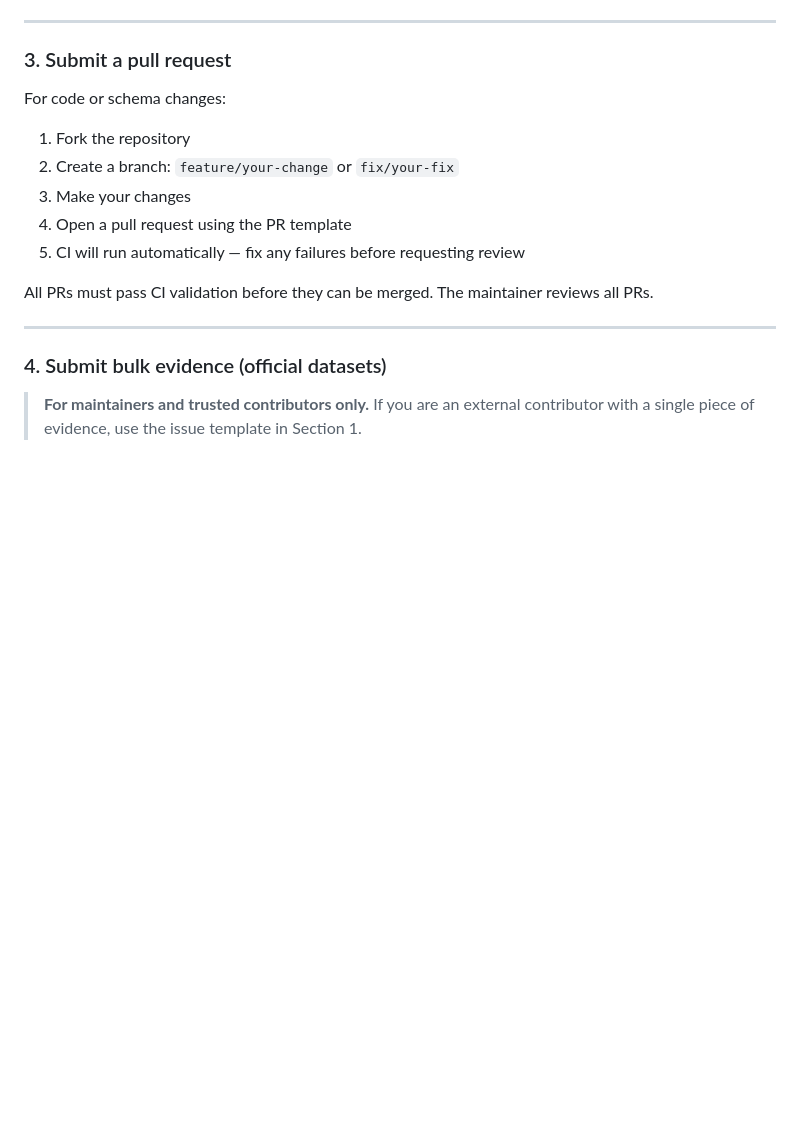
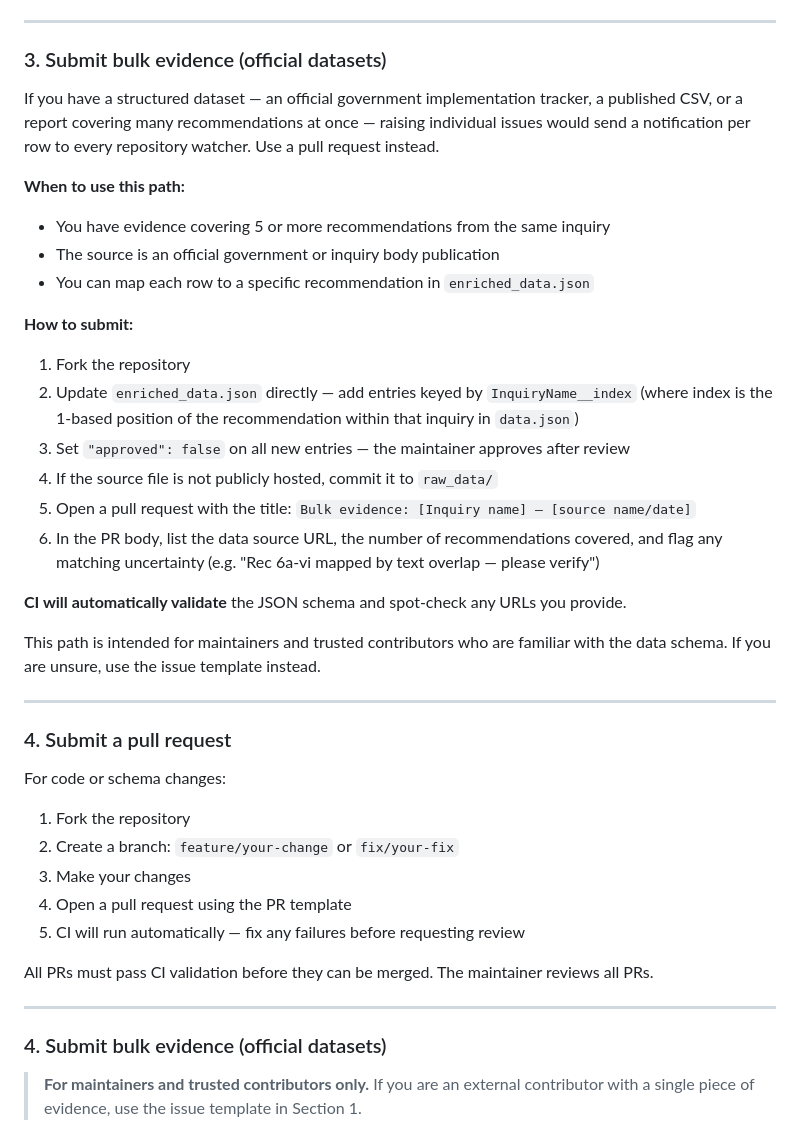
Before and after one commit to Daphnis605/uk_inquiry_dashboard, a Markdown page: CONTRIBUTING.md, the part around the change. Rendered like a GitHub page; blank space fills up the shorter version.

Commit message:
Improve contribution process: bulk evidence path and template fix
- Add section 3 to CONTRIBUTING.md for bulk evidence submissions via PR,
  directing maintainers with large datasets away from individual issues
- Move 'what does this evidence show?' field to the top of the issue
  template so it appears in notification previews rather than being cut off
- Add 300-character limit hint to that field

Co-Authored-By: Claude Sonnet 4.6 <noreply@anthropic.com>

```diff
--- a/CONTRIBUTING.md
+++ b/CONTRIBUTING.md
@@ -40,7 +40,30 @@ If you spot an error in a recommendation, its category, or its change type:
 
 ---
 
-### 3. Submit a pull request
+### 3. Submit bulk evidence (official datasets)
+
+If you have a structured dataset — an official government implementation tracker, a published CSV, or a report covering many recommendations at once — raising individual issues would send a notification per row to every repository watcher. Use a pull request instead.
+
+**When to use this path:**
+- You have evidence covering 5 or more recommendations from the same inquiry
+- The source is an official government or inquiry body publication
+- You can map each row to a specific recommendation in `enriched_data.json`
+
+**How to submit:**
+1. Fork the repository
+2. Update `enriched_data.json` directly — add entries keyed by `InquiryName__index` (where index is the 1-based position of the recommendation within that inquiry in `data.json`)
+3. Set `"approved": false` on all new entries — the maintainer approves after review
+4. If the source file is not publicly hosted, commit it to `raw_data/`
+5. Open a pull request with the title: `Bulk evidence: [Inquiry name] — [source name/date]`
+6. In the PR body, list the data source URL, the number of recommendations covered, and flag any matching uncertainty (e.g. "Rec 6a-vi mapped by text overlap — please verify")
+
+**CI will automatically validate** the JSON schema and spot-check any URLs you provide.
+
+This path is intended for maintainers and trusted contributors who are familiar with the data schema. If you are unsure, use the issue template instead.
+
+---
+
+### 4. Submit a pull request
 
 For code or schema changes:
 
```
